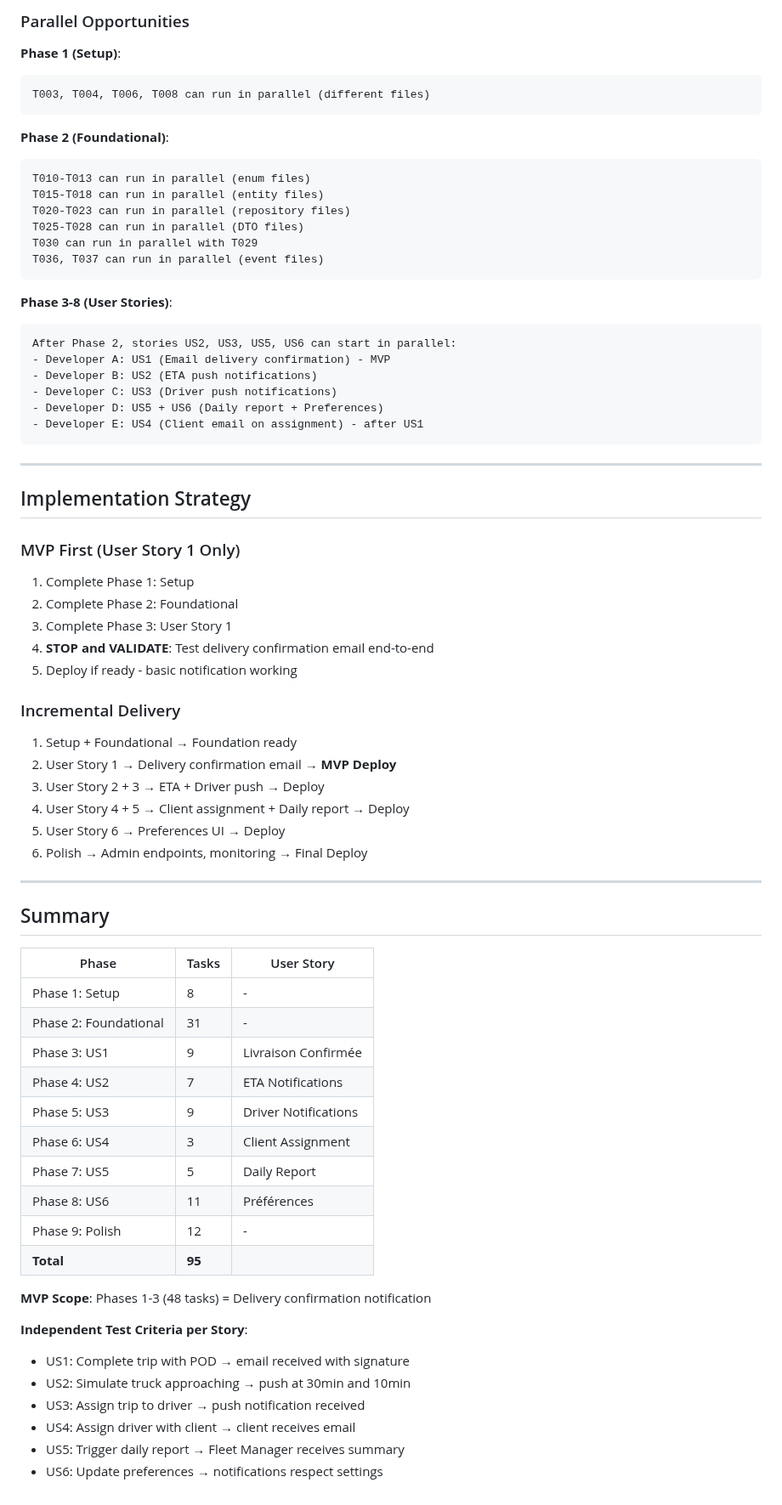
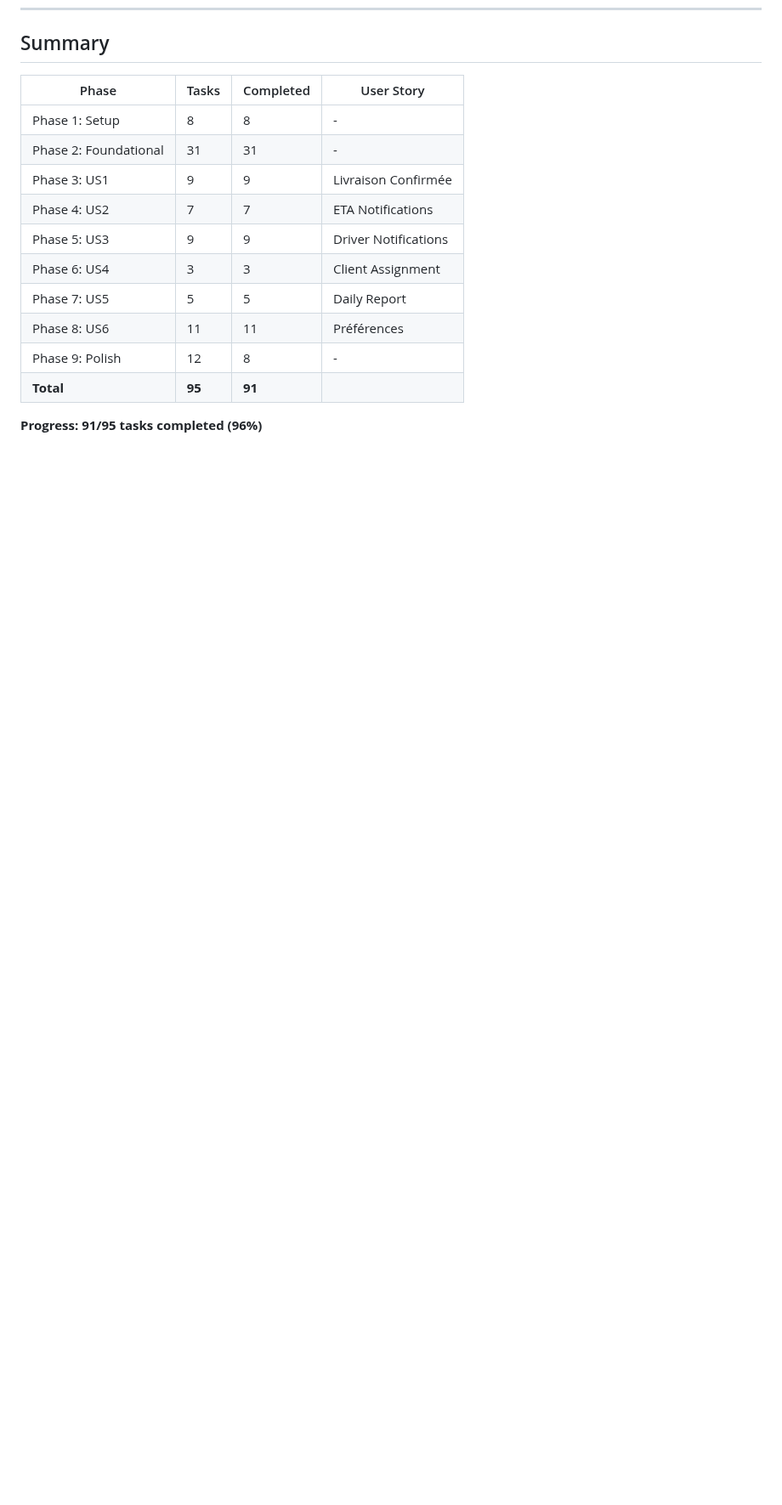
Before and after one commit to salimomrani/trucktrack, a Markdown page: specs/016-email-notifications/tasks.md, the part around one of its changes. Shown at 85% size. GitHub-like rendering; blank space fills up the shorter version.

````diff
--- a/specs/016-email-notifications/tasks.md
+++ b/specs/016-email-notifications/tasks.md
@@ -277,74 +259,16 @@
-### Parallel Opportunities
-
-**Phase 1 (Setup)**:
-```
-T003, T004, T006, T008 can run in parallel (different files)
-```
-
-**Phase 2 (Foundational)**:
-```
-T010-T013 can run in parallel (enum files)
-T015-T018 can run in parallel (entity files)
-T020-T023 can run in parallel (repository files)
-T025-T028 can run in parallel (DTO files)
-T030 can run in parallel with T029
-T036, T037 can run in parallel (event files)
-```
-
-**Phase 3-8 (User Stories)**:
-```
-After Phase 2, stories US2, US3, US5, US6 can start in parallel:
-- Developer A: US1 (Email delivery confirmation) - MVP
-- Developer B: US2 (ETA push notifications)
-- Developer C: US3 (Driver push notifications)
-- Developer D: US5 + US6 (Daily report + Preferences)
-- Developer E: US4 (Client email on assignment) - after US1
-```
-
----
-
-## Implementation Strategy
-
-### MVP First (User Story 1 Only)
-
-1. Complete Phase 1: Setup
-2. Complete Phase 2: Foundational
-3. Complete Phase 3: User Story 1
-4. **STOP and VALIDATE**: Test delivery confirmation email end-to-end
-5. Deploy if ready - basic notification working
-
-### Incremental Delivery
-
-1. Setup + Foundational → Foundation ready
-2. User Story 1 → Delivery confirmation email → **MVP Deploy**
-3. User Story 2 + 3 → ETA + Driver push → Deploy
-4. User Story 4 + 5 → Client assignment + Daily report → Deploy
-5. User Story 6 → Preferences UI → Deploy
-6. Polish → Admin endpoints, monitoring → Final Deploy
-
----
-
 ## Summary
 
-| Phase | Tasks | User Story |
-|-------|-------|------------|
-| Phase 1: Setup | 8 | - |
-| Phase 2: Foundational | 31 | - |
-| Phase 3: US1 | 9 | Livraison Confirmée |
-| Phase 4: US2 | 7 | ETA Notifications |
-| Phase 5: US3 | 9 | Driver Notifications |
-| Phase 6: US4 | 3 | Client Assignment |
-| Phase 7: US5 | 5 | Daily Report |
-| Phase 8: US6 | 11 | Préférences |
-| Phase 9: Polish | 12 | - |
-| **Total** | **95** | |
+| Phase | Tasks | Completed | User Story |
+|-------|-------|-----------|------------|
+| Phase 1: Setup | 8 | 8 | - |
+| Phase 2: Foundational | 31 | 31 | - |
+| Phase 3: US1 | 9 | 9 | Livraison Confirmée |
+| Phase 4: US2 | 7 | 7 | ETA Notifications |
+| Phase 5: US3 | 9 | 9 | Driver Notifications |
+| Phase 6: US4 | 3 | 3 | Client Assignment |
+| Phase 7: US5 | 5 | 5 | Daily Report |
+| Phase 8: US6 | 11 | 11 | Préférences |
+| Phase 9: Polish | 12 | 8 | - |
+| **Total** | **95** | **91** | |
 
-**MVP Scope**: Phases 1-3 (48 tasks) = Delivery confirmation notification
-
-**Independent Test Criteria per Story**:
-- US1: Complete trip with POD → email received with signature
-- US2: Simulate truck approaching → push at 30min and 10min
-- US3: Assign trip to driver → push notification received
-- US4: Assign driver with client → client receives email
-- US5: Trigger daily report → Fleet Manager receives summary
-- US6: Update preferences → notifications respect settings
+**Progress: 91/95 tasks completed (96%)**
````
Also changed, not shown: other parts of specs/016-email-notifications/tasks.md (+91 -109 lines), specs/010-trip-management/tasks.md (+21 -0 lines), specs/015-proof-of-delivery/tasks.md (+12 -10 lines).
